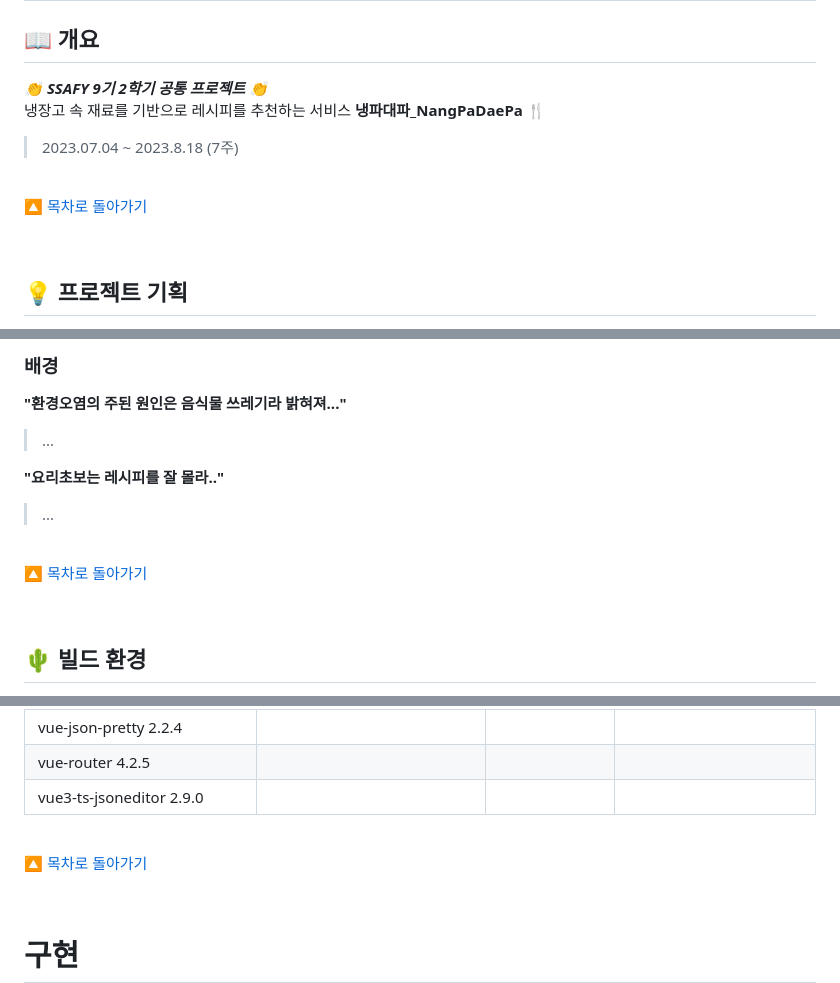
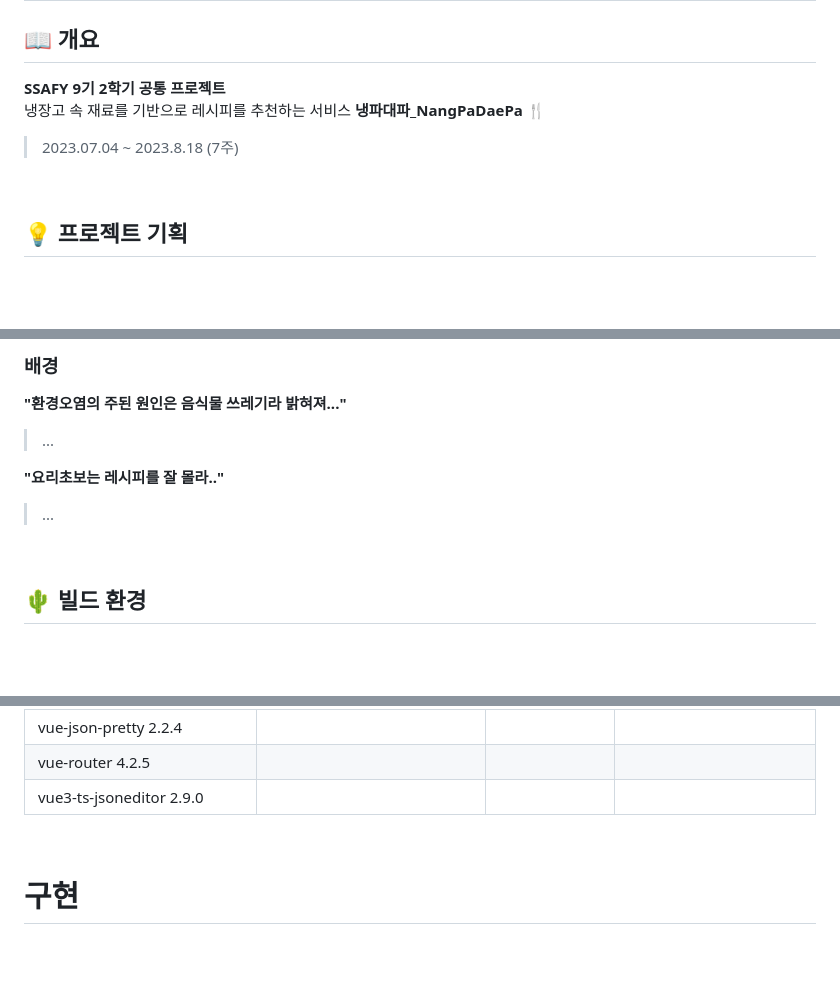
Before and after one commit to taekto/npdp, a Markdown page: README.md, 3 parts joined by grey strips. GitHub-like rendering; blank space fills up the shorter version.

```diff
--- a/README.md
+++ b/README.md
@@ -15,15 +15,12 @@
 
 ## :book: 개요
 
-**_👏 SSAFY 9기 2학기 공통 프로젝트 👏_**
+**SSAFY 9기 2학기 공통 프로젝트**
 냉장고 속 재료를 기반으로 레시피를 추천하는 서비스 <strong>냉파대파_NangPaDaePa</strong> :fork_and_knife:
 > 2023.07.04 ~ 2023.8.18 (7주)
 
 <br/>
 
-[🔼 목차로 돌아가기](#목차)
-
-<br/>
 
 ## :bulb: 프로젝트 기획
 
@@ -43,9 +40,6 @@
 
 > ...
 
-<br/>
-
-[🔼 목차로 돌아가기](#목차)
 
 <br/>
 
@@ -67,9 +61,6 @@
 | vue-router 4.2.5                  |
 | vue3-ts-jsoneditor 2.9.0          |
 
-<br>
-
-[🔼 목차로 돌아가기](#목차)
 
 <br>
 
```
Also changed, not shown: other parts of README.md (+1 -7 lines).
